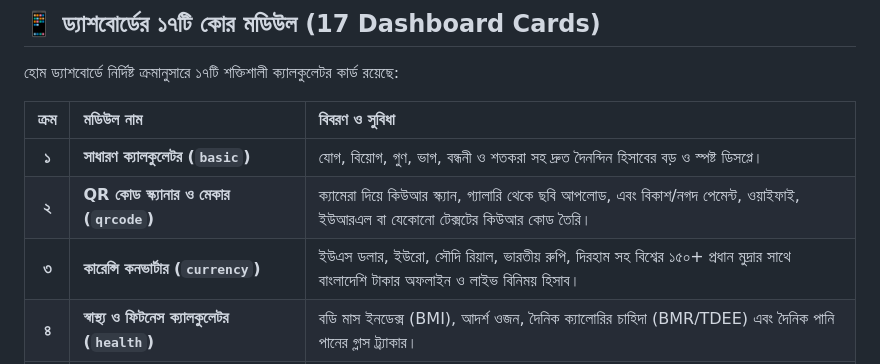
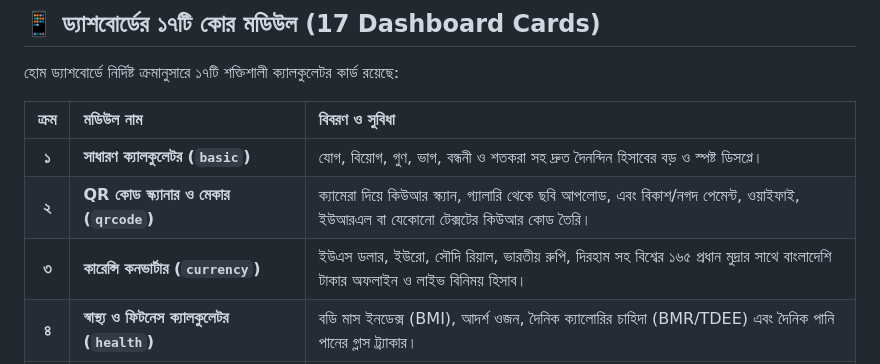
Before and after one commit to Zahed-Hossain/Hisab360, a Markdown page: README.md, the part around the change. Rendered like a GitHub page.

```diff
--- a/README.md
+++ b/README.md
@@ -31,7 +31,7 @@
 | :---: | :--- | :--- |
 | **১** | **সাধারণ ক্যালকুলেটর (`basic`)** | যোগ, বিয়োগ, গুণ, ভাগ, বন্ধনী ও শতকরা সহ দ্রুত দৈনন্দিন হিসাবের বড় ও স্পষ্ট ডিসপ্লে। |
 | **২** | **QR কোড স্ক্যানার ও মেকার (`qrcode`)** | ক্যামেরা দিয়ে কিউআর স্ক্যান, গ্যালারি থেকে ছবি আপলোড, এবং বিকাশ/নগদ পেমেন্ট, ওয়াইফাই, ইউআরএল বা যেকোনো টেক্সটের কিউআর কোড তৈরি। |
-| **৩** | **কারেন্সি কনভার্টার (`currency`)** | ইউএস ডলার, ইউরো, সৌদি রিয়াল, ভারতীয় রুপি, দিরহাম সহ বিশ্বের ১৫০+ প্রধান মুদ্রার সাথে বাংলাদেশি টাকার অফলাইন ও লাইভ বিনিময় হিসাব। |
+| **৩** | **কারেন্সি কনভার্টার (`currency`)** | ইউএস ডলার, ইউরো, সৌদি রিয়াল, ভারতীয় রুপি, দিরহাম সহ বিশ্বের ১৬৫ প্রধান মুদ্রার সাথে বাংলাদেশি টাকার অফলাইন ও লাইভ বিনিময় হিসাব। |
 | **৪** | **স্বাস্থ্য ও ফিটনেস ক্যালকুলেটর (`health`)** | বডি মাস ইনডেক্স (BMI), আদর্শ ওজন, দৈনিক ক্যালোরির চাহিদা (BMR/TDEE) এবং দৈনিক পানি পানের গ্লাস ট্র্যাকার। |
 | **৫** | **সায়েন্টিফিক ক্যালকুলেটর (`scientific`)** | সাইন, কস, ট্যান (Trigonometry), লগারিদম ($\log$, $\ln$), বর্গমূল, ঘাত ($x^y$), ফ্যাক্টোরিয়াল ($n!$) ও ডিগ্রি/রেডিয়ান ক্যালকুলেশন। |
 | **৬** | **শতকরা ক্যালকুলেটর (`percentage`)** | স্বাভাবিক শতাংশ, ডিসকাউন্ট বা মূল্যছাড়, ভ্যাট ও ট্যাক্স হিসাব, এবং লাভ-ক্ষতি নির্ণয়। |
```
